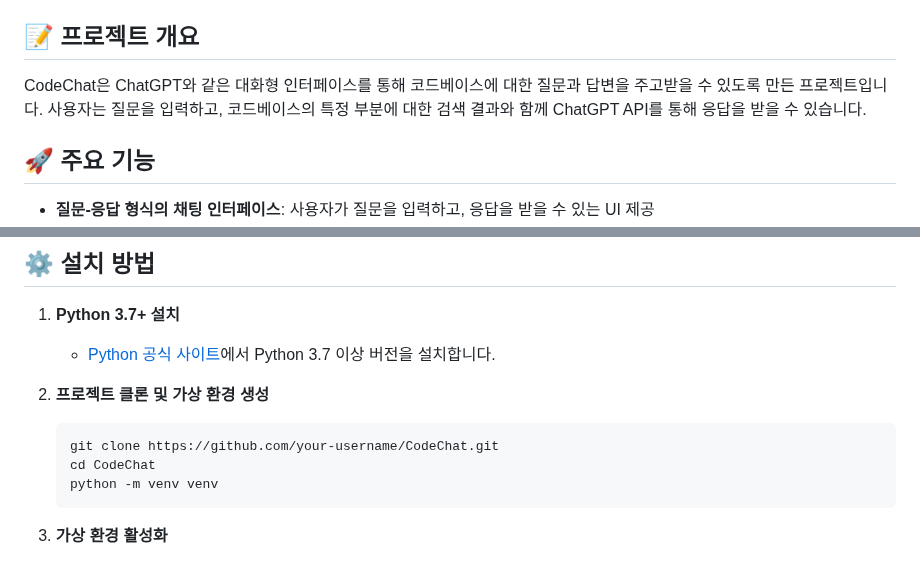
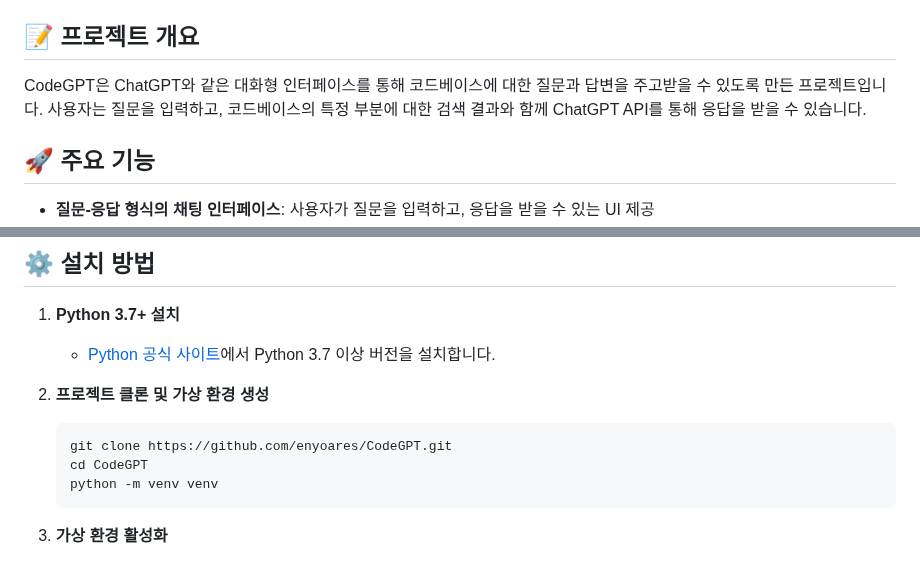
Before and after one commit to enyoares/CodeGPT, a Markdown page: README.md, 2 parts joined by grey strips. Drawn GitHub-style.

````diff
--- a/README.md
+++ b/README.md
@@ -11,7 +11,7 @@ CodeGPT은 ChatGPT와 유사한 UI로 코드를 질문하고, 답변을 받는
 ![CSS](https://img.shields.io/badge/CSS-3-blue)
 
 ## 📝 프로젝트 개요
-CodeChat은 ChatGPT와 같은 대화형 인터페이스를 통해 코드베이스에 대한 질문과 답변을 주고받을 수 있도록 만든 프로젝트입니다. 사용자는 질문을 입력하고, 코드베이스의 특정 부분에 대한 검색 결과와 함께 ChatGPT API를 통해 응답을 받을 수 있습니다.
+CodeGPT은 ChatGPT와 같은 대화형 인터페이스를 통해 코드베이스에 대한 질문과 답변을 주고받을 수 있도록 만든 프로젝트입니다. 사용자는 질문을 입력하고, 코드베이스의 특정 부분에 대한 검색 결과와 함께 ChatGPT API를 통해 응답을 받을 수 있습니다.
 
 ## 🚀 주요 기능
 - **질문-응답 형식의 채팅 인터페이스**: 사용자가 질문을 입력하고, 응답을 받을 수 있는 UI 제공
@@ -45,8 +45,8 @@ project_root/
 
 2. **프로젝트 클론 및 가상 환경 생성**
    ```bash
-   git clone https://github.com/your-username/CodeChat.git
-   cd CodeChat
+   git clone https://github.com/enyoares/CodeGPT.git
+   cd CodeGPT
    python -m venv venv
    ```
 
````
Also changed, not shown: other parts of README.md (+1 -1 lines).
